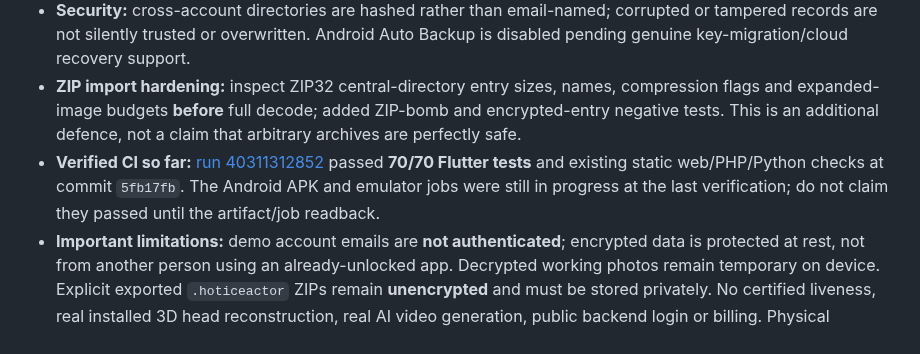
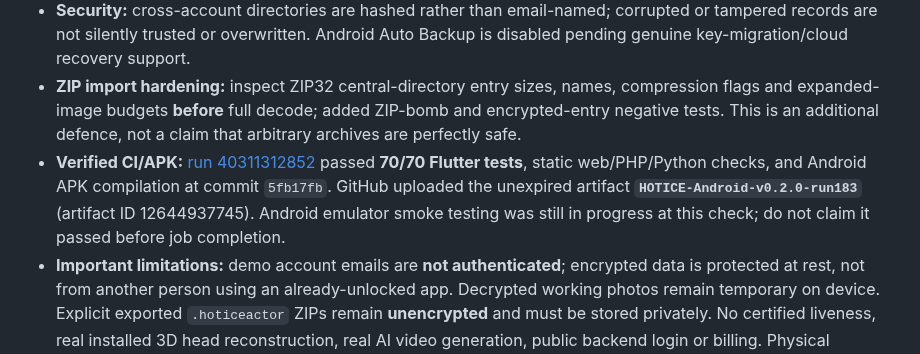
Before and after one commit to manbir6-ux/HOTICE, a Markdown page: docs/UPDATES.md, the part around the change. Rendered like a GitHub page.

Commit message:
docs: record verified run183 encrypted vault Android APK artifact and 70 passing tests

```diff
--- a/docs/UPDATES.md
+++ b/docs/UPDATES.md
@@ -13,7 +13,7 @@
 - **Implemented:** AES-256-GCM authenticated encryption of each Actor's original ZIP-format portrait package, bound to the device's OS-secured key and the account+record ID as AAD. Encrypted `.hav` files live in the application support directory. On startup, old temporary photos are purged, and stored Actors can be decrypted to app-private working JPEGs after demo sign-in. Import, scan, edit and delete paths now write/remove sealed Actor records; if secure key storage fails, users see a **session-only fallback warning**, not a false persistence claim.
 - **Security:** cross-account directories are hashed rather than email-named; corrupted or tampered records are not silently trusted or overwritten. Android Auto Backup is disabled pending genuine key-migration/cloud recovery support.
 - **ZIP import hardening:** inspect ZIP32 central-directory entry sizes, names, compression flags and expanded-image budgets **before** full decode; added ZIP-bomb and encrypted-entry negative tests. This is an additional defence, not a claim that arbitrary archives are perfectly safe.
-- **Verified CI so far:** [run 40311312852](https://github.com/parmtech/HOTICE/actions/runs/40311312852) passed **70/70 Flutter tests** and existing static web/PHP/Python checks at commit `5fb17fb`. The Android APK and emulator jobs were still in progress at the last verification; do not claim they passed until the artifact/job readback.
+- **Verified CI/APK:** [run 40311312852](https://github.com/parmtech/HOTICE/actions/runs/40311312852) passed **70/70 Flutter tests**, static web/PHP/Python checks, and Android APK compilation at commit `5fb17fb`. GitHub uploaded the unexpired artifact **`HOTICE-Android-v0.2.0-run183`** (artifact ID 12644937745). Android emulator smoke testing was still in progress at this check; do not claim it passed before job completion.
 - **Important limitations:** demo account emails are **not authenticated**; encrypted data is protected at rest, not from another person using an already-unlocked app. Decrypted working photos remain temporary on device. Explicit exported `.hoticeactor` ZIPs remain **unencrypted** and must be stored privately. No certified liveness, real installed 3D head reconstruction, real AI video generation, public backend login or billing. Physical Android/iOS camera QA remains open.
 - **Dependencies:** `cryptography` and `flutter_secure_storage` with Android minimum SDK 24 configured. Keep key lifecycle, device recovery, deletion and backups in security acceptance criteria.
 
```
